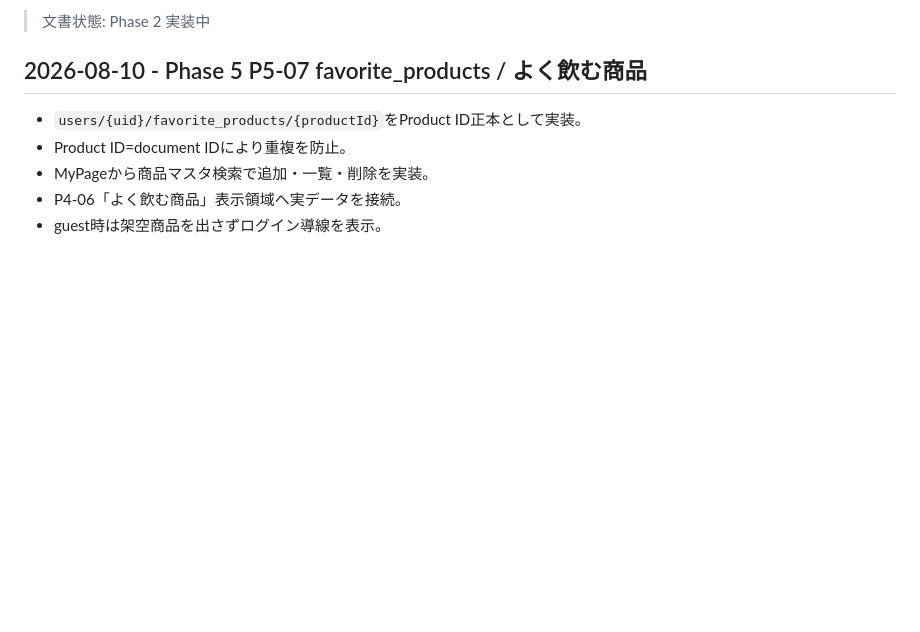
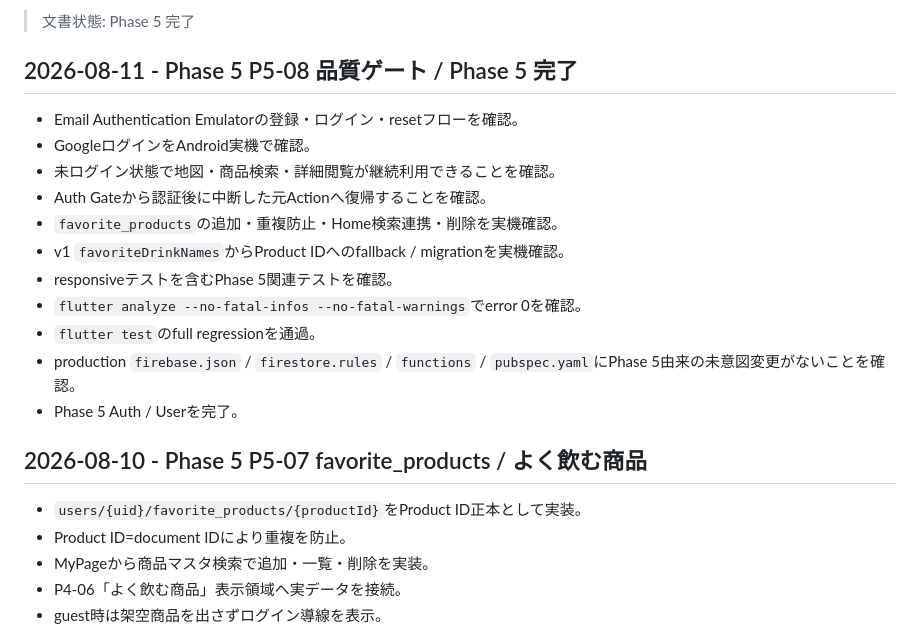
Before and after one commit to mekidoapps/vending_navi, a Markdown page: docs/v2/CHANGELOG_V2.md, the part around the change. GitHub-like rendering; blank space fills up the shorter version.

Commit message:
docs(phase5): complete auth user quality gate

```diff
--- a/docs/v2/CHANGELOG_V2.md
+++ b/docs/v2/CHANGELOG_V2.md
@@ -1,4 +1,18 @@
-> 文書状態: Phase 2 実装中
+> 文書状態: Phase 5 完了
+
+## 2026-08-11 - Phase 5 P5-08 品質ゲート / Phase 5 完了
+
+- Email Authentication Emulatorの登録・ログイン・resetフローを確認。
+- GoogleログインをAndroid実機で確認。
+- 未ログイン状態で地図・商品検索・詳細閲覧が継続利用できることを確認。
+- Auth Gateから認証後に中断した元Actionへ復帰することを確認。
+- `favorite_products`の追加・重複防止・Home検索連携・削除を実機確認。
+- v1 `favoriteDrinkNames`からProduct IDへのfallback / migrationを実機確認。
+- responsiveテストを含むPhase 5関連テストを確認。
+- `flutter analyze --no-fatal-infos --no-fatal-warnings`でerror 0を確認。
+- `flutter test`のfull regressionを通過。
+- production `firebase.json` / `firestore.rules` / `functions` / `pubspec.yaml`にPhase 5由来の未意図変更がないことを確認。
+- Phase 5 Auth / Userを完了。
 
 ## 2026-08-10 - Phase 5 P5-07 favorite_products / よく飲む商品
 
```
Also changed, not shown: docs/v2/PHASE5_AUTH_USER_PLAN_V2.md (+7 -7 lines).
